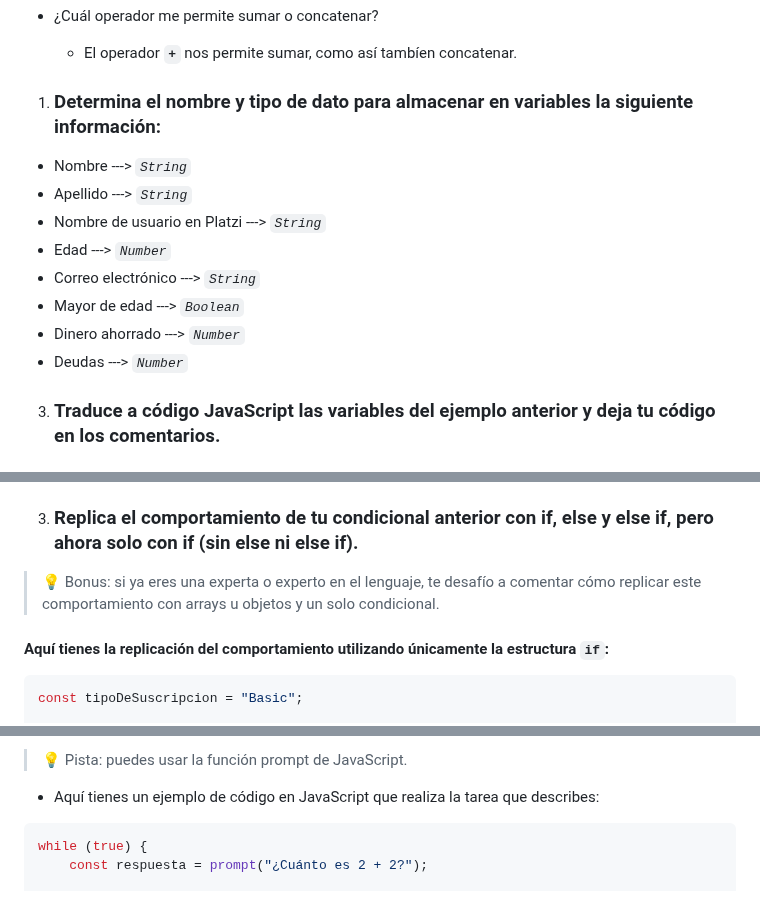
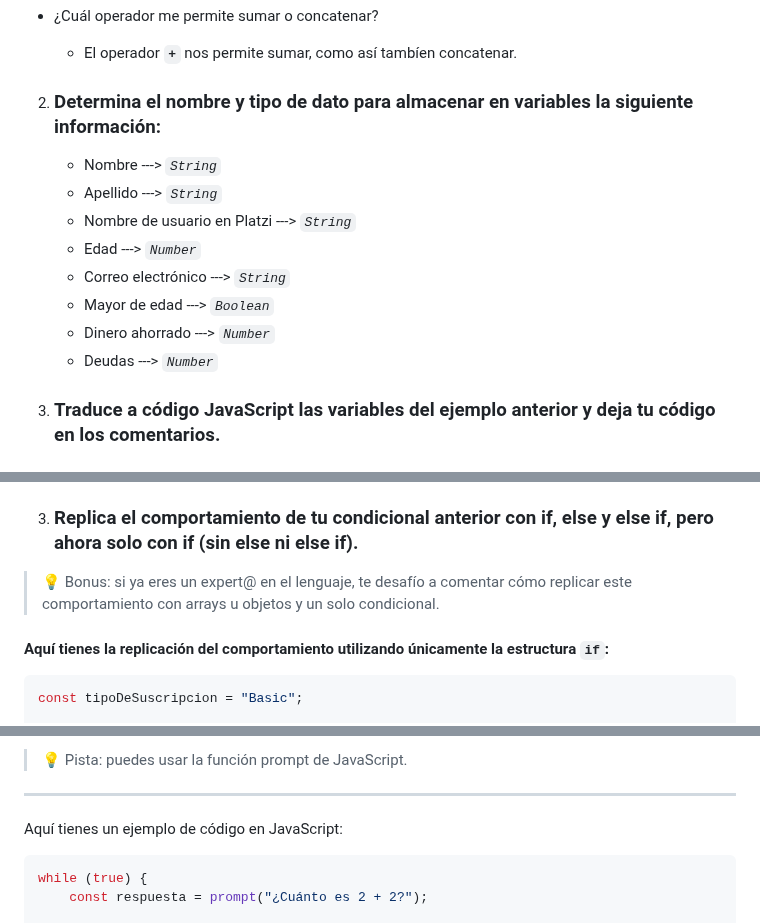
Before and after one commit to luisvls/curso-js-practico, a Markdown page: mi-prueba-JavaScript.md, 3 parts joined by grey strips. GitHub-like rendering.

````diff
--- a/mi-prueba-JavaScript.md
+++ b/mi-prueba-JavaScript.md
@@ -76,16 +76,16 @@ Variables y operaciones
 - ¿Cuál operador me permite sumar o concatenar?
   - El operador **`+`** nos permite sumar, como así tambíen concatenar.
 
-1. ### Determina el nombre y tipo de dato para almacenar en variables la siguiente información:
+2. ### Determina el nombre y tipo de dato para almacenar en variables la siguiente información:
 
-- Nombre ---> _*`String`*_
-- Apellido ---> _*`String`*_
-- Nombre de usuario en Platzi ---> _*`String`*_
-- Edad ---> _*`Number`*_
-- Correo electrónico ---> _*`String`*_
-- Mayor de edad ---> _*`Boolean`*_
-- Dinero ahorrado ---> _*`Number`*_
-- Deudas ---> _*`Number`*_
+   - Nombre ---> _*`String`*_
+   - Apellido ---> _*`String`*_
+   - Nombre de usuario en Platzi ---> _*`String`*_
+   - Edad ---> _*`Number`*_
+   - Correo electrónico ---> _*`String`*_
+   - Mayor de edad ---> _*`Boolean`*_
+   - Dinero ahorrado ---> _*`Number`*_
+   - Deudas ---> _*`Number`*_
 
 3. ### Traduce a código JavaScript las variables del ejemplo anterior y deja tu código en los comentarios.
 
@@ -218,7 +218,7 @@ Este código utiliza una serie de condiciones `if`, `else if` y un `else` para r
 
 3. ### Replica el comportamiento de tu condicional anterior con if, else y else if, pero ahora solo con if (sin else ni else if).
 
->💡 Bonus: si ya eres una experta o experto en el lenguaje, te desafío a comentar cómo replicar este comportamiento con arrays u objetos y un solo condicional.
+>💡 Bonus: si ya eres un expert@ en el lenguaje, te desafío a comentar cómo replicar este comportamiento con arrays u objetos y un solo condicional.
 
   #### Aquí tienes la replicación del comportamiento utilizando únicamente la estructura `if`:
 
@@ -339,8 +339,8 @@ La variable `i` se incrementa en el primer caso y se decrementa en el segundo ca
 3. ### Escribe un código en JavaScript que le pregunte a los usuarios cuánto es 2 + 2. Si responden bien, mostramos un mensaje de felicitaciones, pero si responden mal, volvemos a empezar.
 
 >💡 Pista: puedes usar la función prompt de JavaScript.
-
-- Aquí tienes un ejemplo de código en JavaScript que realiza la tarea que describes:
+---
+Aquí tienes un ejemplo de código en JavaScript:
 
 ```javascript
 while (true) {
````
Also changed, not shown: other parts of mi-prueba-JavaScript.md (+41 -36 lines).
